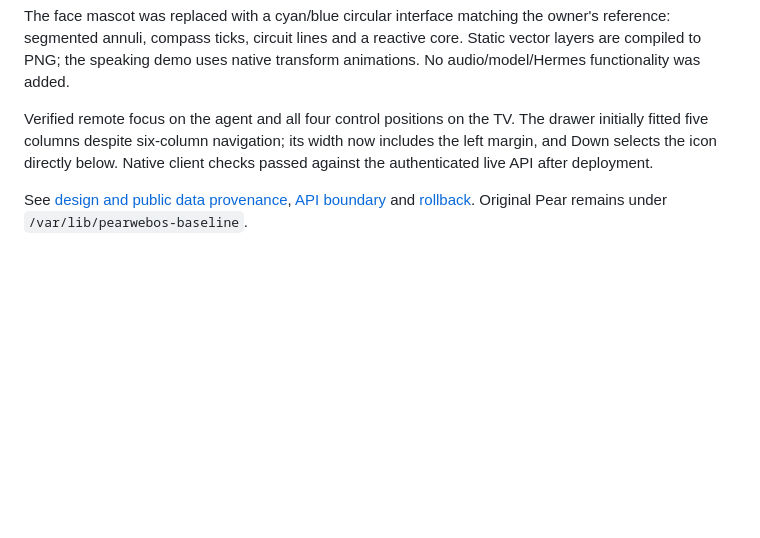
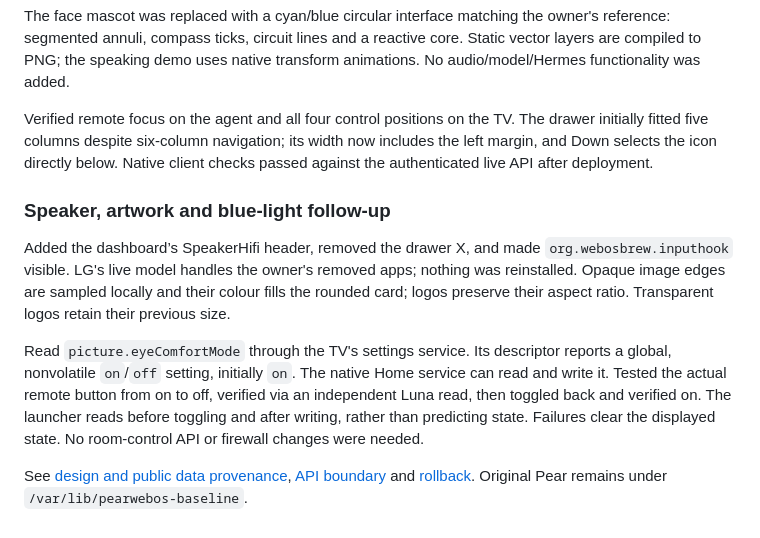
Before and after one commit to patrickhaahr/openhome, a Markdown page: tv/FINDINGS.md, the part around the change. Rendered like a GitHub page; blank space fills up the shorter version.

```diff
--- a/tv/FINDINGS.md
+++ b/tv/FINDINGS.md
@@ -207,5 +207,21 @@ The drawer initially fitted five columns despite six-column navigation; its
 width now includes the left margin, and Down selects the icon directly below.
 Native client checks passed against the authenticated live API after deployment.
 
+### Speaker, artwork and blue-light follow-up
+
+Added the dashboard’s SpeakerHifi header, removed the drawer X, and made
+`org.webosbrew.inputhook` visible. LG's live model handles the owner's removed
+apps; nothing was reinstalled. Opaque image edges are sampled locally and their
+colour fills the rounded card; logos preserve their aspect ratio. Transparent
+logos retain their previous size.
+
+Read `picture.eyeComfortMode` through the TV's settings service. Its descriptor
+reports a global, nonvolatile `on`/`off` setting, initially `on`. The native Home
+service can read and write it. Tested the actual remote button from on to off,
+verified via an independent Luna read, then toggled back and verified on.
+The launcher reads before toggling and after writing, rather than predicting
+state. Failures clear the displayed state. No room-control API or firewall
+changes were needed.
+
 See [design and public data provenance](DESIGN.md), [API boundary](bridge/README.md)
 and [rollback](ROLLBACK.md). Original Pear remains under `/var/lib/pearwebos-baseline`.
```
Also changed, not shown: tv/DESIGN.md (+10 -2 lines), tv/README.md (+6 -1 lines), tv/screenshots/before-card-fill.jpg (added), tv/screenshots/openhome-apps.jpg, tv/screenshots/openhome.jpg, 4 other files.
